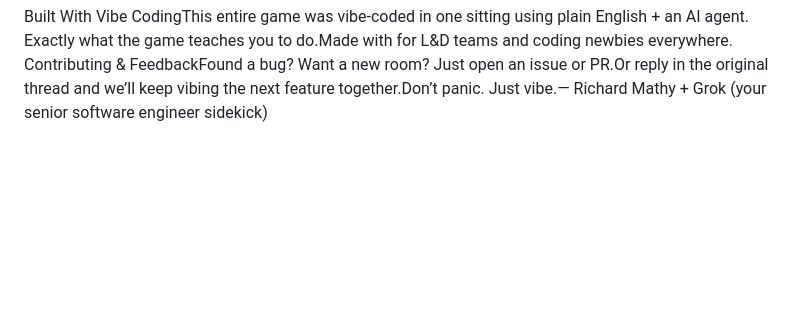
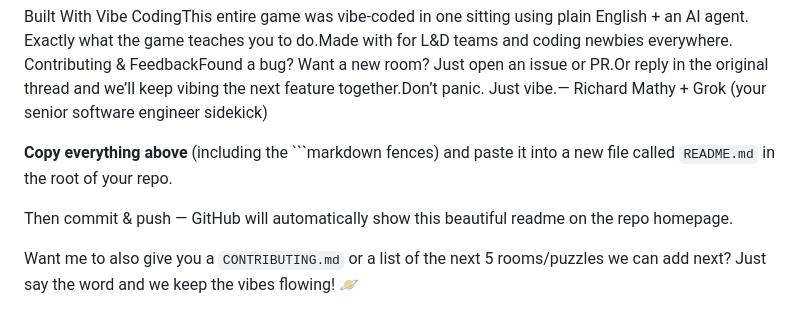
Before and after one commit to rmathy-lang/vibequest-dont-panic, a Markdown page: README.md, the part around the change. Rendered like a GitHub page; blank space fills up the shorter version.

````diff
--- a/README.md
+++ b/README.md
@@ -81,3 +81,10 @@ Revise README for clarity
 
 Built With Vibe CodingThis entire game was vibe-coded in one sitting using plain English + an AI agent.
 Exactly what the game teaches you to do.Made with  for L&D teams and coding newbies everywhere. Contributing & FeedbackFound a bug? Want a new room? Just open an issue or PR.Or reply in the original thread and we’ll keep vibing the next feature together.Don’t panic. Just vibe.— Richard Mathy + Grok (your senior software engineer sidekick)
+
+
+**Copy everything above** (including the ```markdown fences) and paste it into a new file called `README.md` in the root of your repo.
+
+Then commit & push — GitHub will automatically show this beautiful readme on the repo homepage.
+
+Want me to also give you a `CONTRIBUTING.md` or a list of the next 5 rooms/puzzles we can add next? Just say the word and we keep the vibes flowing! 🪐
````
